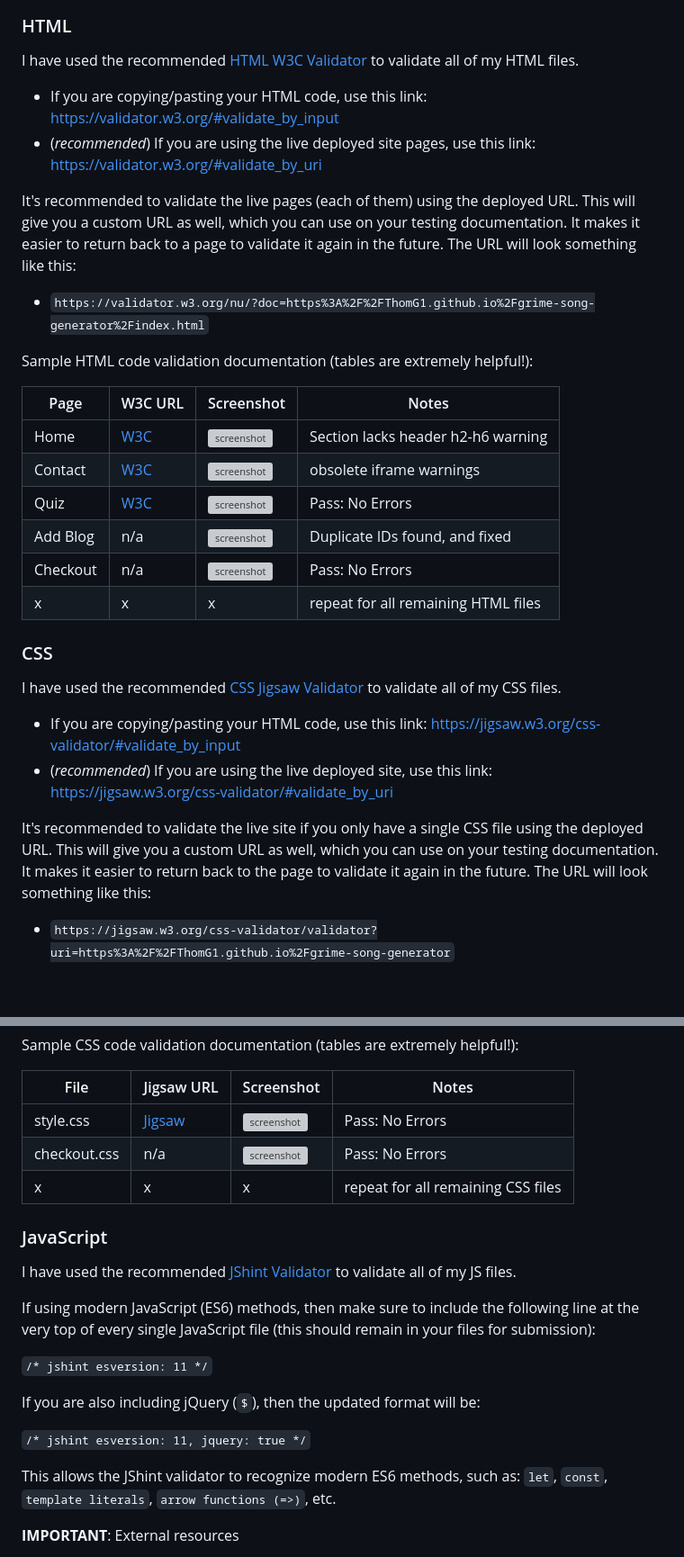
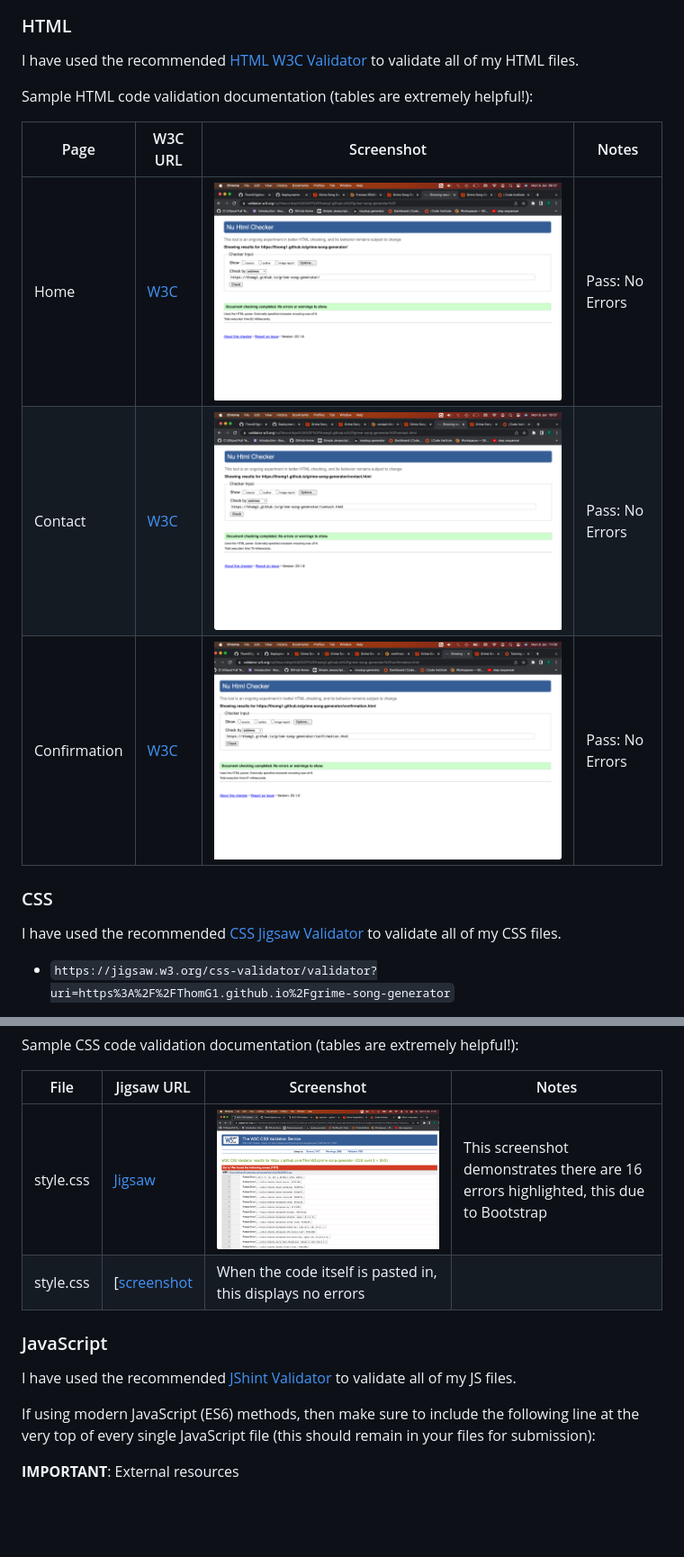
Before and after one commit to ThomG1/grime-song-generator, a Markdown page: README.md, 2 parts joined by grey strips. Shown at 90% size. Drawn GitHub-style; pictures changed too: documentation/screenshots/confirmation-validation.png (added), documentation/screenshots/contact-validation.png (added), documentation/screenshots/css-validation-1.png (added); blank space fills up the shorter version; grey boxes are pictures that could not be loaded.

Commit message:
Add validation screenshots for html and css

```diff
--- a/README.md
+++ b/README.md
@@ -163,38 +163,21 @@ Additional features that are currently being considered for future implementatio
 
 I have used the recommended [HTML W3C Validator](https://validator.w3.org) to validate all of my HTML files.
 
-- If you are copying/pasting your HTML code, use this link: https://validator.w3.org/#validate_by_input
-- (*recommended*) If you are using the live deployed site pages, use this link: https://validator.w3.org/#validate_by_uri
 
-It's recommended to validate the live pages (each of them) using the deployed URL.
-This will give you a custom URL as well, which you can use on your testing documentation.
-It makes it easier to return back to a page to validate it again in the future.
-The URL will look something like this:
-
-- `https://validator.w3.org/nu/?doc=https%3A%2F%2FThomG1.github.io%2Fgrime-song-generator%2Findex.html`
 
 Sample HTML code validation documentation (tables are extremely helpful!):
 
 | Page | W3C URL | Screenshot | Notes |
 | --- | --- | --- | --- |
-| Home | [W3C](https://validator.w3.org/nu/?doc=https%3A%2F%2FThomG1.github.io%2Fgrime-song-generator%2Findex.html) | ![screenshot](documentation/html-validation-home.png) | Section lacks header h2-h6 warning |
-| Contact | [W3C](https://validator.w3.org/nu/?doc=https%3A%2F%2FThomG1.github.io%2Fgrime-song-generator%2Fcontact.html) | ![screenshot](documentation/html-validation-contact.png) | obsolete iframe warnings |
-| Quiz | [W3C](https://validator.w3.org/nu/?doc=https%3A%2F%2FThomG1.github.io%2Fgrime-song-generator%2Fquiz.html) | ![screenshot](documentation/html-validation-quiz.png) | Pass: No Errors |
-| Add Blog | n/a | ![screenshot](documentation/html-validation-add-blog.png) | Duplicate IDs found, and fixed |
-| Checkout | n/a | ![screenshot](documentation/html-validation-checkout.png) | Pass: No Errors |
-| x | x | x | repeat for all remaining HTML files |
+| Home | [W3C](https://validator.w3.org/nu/?doc=https%3A%2F%2Fthomg1.github.io%2Fgrime-song-generator%2Fl) | ![screenshot](documentation/screenshots/index-validation.png) | Pass: No Errors |
+| Contact | [W3C](https://validator.w3.org/nu/?doc=https%3A%2F%2Fthomg1.github.io%2Fgrime-song-generator%2Fcontact.html) | ![screenshot](documentation/screenshots/contact-validation.png)  | Pass: No Errors |
+| Confirmation | [W3C](https://validator.w3.org/nu/?doc=https%3A%2F%2Fthomg1.github.io%2Fgrime-song-generator%2Fconfirmation.html) | ![screenshot](documentation/screenshots/confirmation-validation.png) | Pass: No Errors |
+
 
 ### CSS
 
 I have used the recommended [CSS Jigsaw Validator](https://jigsaw.w3.org/css-validator) to validate all of my CSS files.
 
-- If you are copying/pasting your HTML code, use this link: https://jigsaw.w3.org/css-validator/#validate_by_input
-- (*recommended*) If you are using the live deployed site, use this link: https://jigsaw.w3.org/css-validator/#validate_by_uri
-
-It's recommended to validate the live site if you only have a single CSS file using the deployed URL.
-This will give you a custom URL as well, which you can use on your testing documentation.
-It makes it easier to return back to the page to validate it again in the future.
-The URL will look something like this:
 
 - `https://jigsaw.w3.org/css-validator/validator?uri=https%3A%2F%2FThomG1.github.io%2Fgrime-song-generator`
 
@@ -211,9 +194,8 @@ Sample CSS code validation documentation (tables are extremely helpful!):
 
 | File | Jigsaw URL | Screenshot | Notes |
 | --- | --- | --- | --- |
-| style.css | [Jigsaw](https://jigsaw.w3.org/css-validator/validator?uri=https%3A%2F%2FThomG1.github.io%2Fgrime-song-generator) | ![screenshot](documentation/css-validation-style.png) | Pass: No Errors |
-| checkout.css | n/a | ![screenshot](documentation/css-validation-checkout.png) | Pass: No Errors |
-| x | x | x | repeat for all remaining CSS files |
+| style.css | [Jigsaw](https://jigsaw.w3.org/css-validator/validator?uri=https%3A%2F%2FThomG1.github.io%2Fgrime-song-generator) | ![screenshot](documentation/screenshots/css-validation-1.png) | This screenshot demonstrates there are 16 errors highlighted, this due to Bootstrap|
+| style.css | [[screenshot](documentation/screenshots/css-validation-2.png) | When the code itself is pasted in, this displays no errors|
 
 
    ### JavaScript
@@ -223,14 +205,6 @@ I have used the recommended [JShint Validator](https://jshint.com) to validate a
 If using modern JavaScript (ES6) methods, then make sure to include the following
 line at the very top of every single JavaScript file (this should remain in your files for submission):
 
-`/* jshint esversion: 11 */`
-
-If you are also including jQuery (`$`), then the updated format will be:
-
-`/* jshint esversion: 11, jquery: true */`
-
-This allows the JShint validator to recognize modern ES6 methods, such as:
-`let`, `const`, `template literals`, `arrow functions (=>)`, etc.
 
 **IMPORTANT**: External resources
 
```
Also changed, not shown: documentation/screenshots/css-validation-2.png (added), 1 other file.
